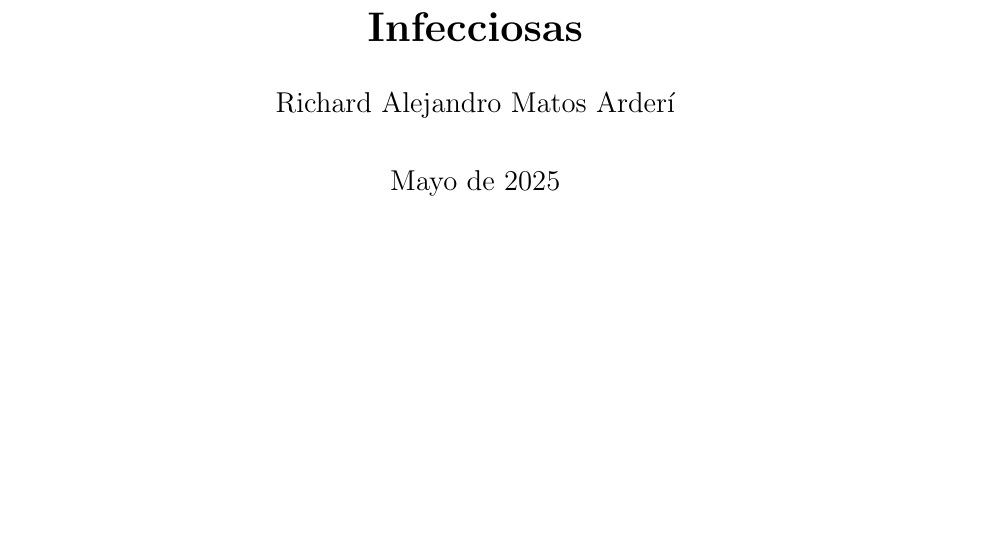
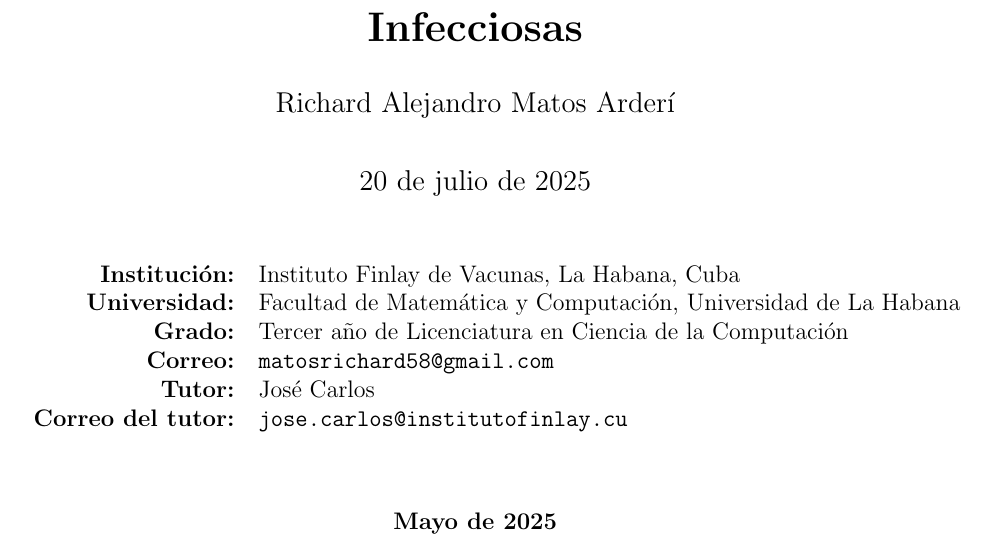
Before and after one commit to Pol4720/vax-SPIRAL-CB, a LaTeX document (Report/Informe.tex): part of page 1 of 28, cut so that both start at the same text, the shorter picture padded with empty space. Compiled offline with pdfLaTeX.

Commit message:
Add conference invitation and template for COMPUMAT 2025, update report details

```diff
--- a/Report/Informe.tex
+++ b/Report/Informe.tex
@@ -27,10 +27,12 @@
 \titleformat{\subsection}{\normalfont\large\bfseries}{\thesubsection}{1em}{}
 
 \title{\textbf{Modelado Matemático de la Transmisión de Leptospirosis con Estrategias de Vacunación Basadas en Dinámicas Estacionales e Infecciosas}}
+
 \author{Richard Alejandro Matos Arderí}
+\newcommand{\institucion}{Instituto Finlay de Vacunas, La Habana, Cuba}
+\newcommand{\universidad}{Facultad de Matemática y Computación, Universidad de La Habana}
 \newcommand{\tutor}{José Carlos}
-\newcommand{\institucion}{Instituto Finlay de Vacunas}
-\newcommand{\universidad}{Facultad de Matemática y Computación, Universidad de La Habana}
+\newcommand{\tutorcorreo}{\texttt{jose.carlos@institutofinlay.cu}}
 \newcommand{\grado}{Tercer año de Licenciatura en Ciencia de la Computación}
 \newcommand{\correo}{\texttt{matosrichard58@gmail.com}}
 
@@ -45,12 +39,24 @@
-    \end{tabular}
-    \\[1em]
-    \today
-}
-\date{Mayo de 2025}
+
 
 \begin{document}
 
 \maketitle
+
+\vspace{-2em}
+\begin{center}
+    \begin{tabular}{rl}
+        \textbf{Institución:} & \institucion \\
+        \textbf{Universidad:} & \universidad \\
+        \textbf{Grado:} & \grado \\
+        \textbf{Correo:} & \correo \\
+        \textbf{Tutor:} & \tutor \\
+        \textbf{Correo del tutor:} & \tutorcorreo \\
+    \end{tabular}
+\end{center}
+\vspace{1em}
+\begin{center}
+    \textbf{Mayo de 2025}
+\end{center}
 \thispagestyle{empty}
 \newpage
 
```
Also changed, not shown: Report/COMPUMAT/Convocatoria/CONGRESO INTERNACIONAL COMPUMAT 2025 (3er anuncio).pdf (added), Report/Informe.pdf, Report/Informe.tex (8 more changed lines), 1 other file.
